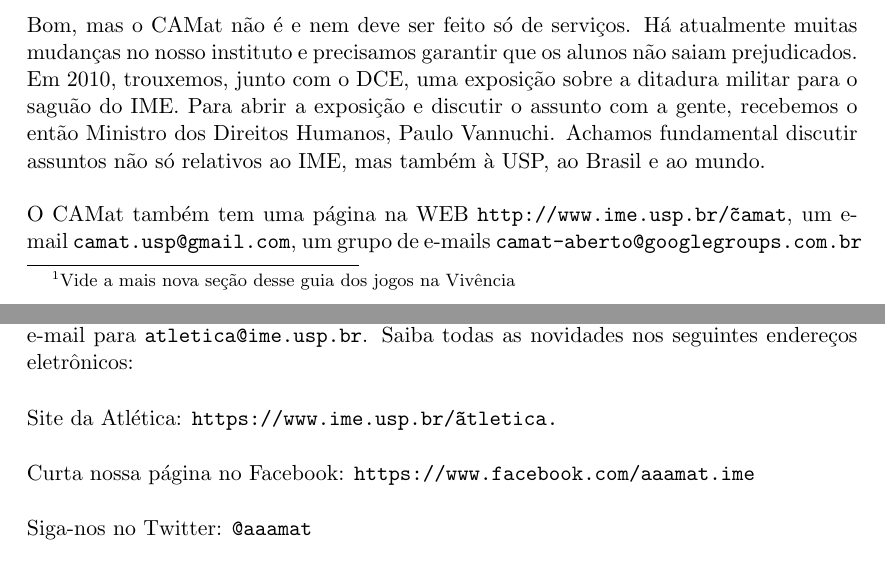
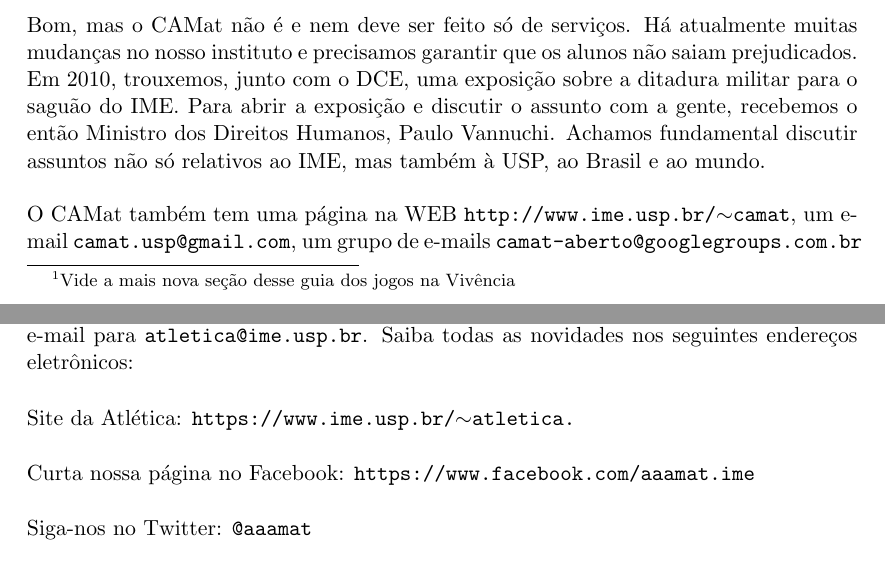
Before and after one commit to Kazuo256/guiadobixo, a LaTeX document (GuiaDoBixo.tex, which reads atletica.tex, camat.tex): two parts of pages 11 and 16 of 75, joined at a grey line, cut so that both start at the same text. Compiled offline with pdfLaTeX.

Commit message:
Correção dos sites, fb, etc.

```diff
--- a/atletica.tex
+++ b/atletica.tex
@@ -200,7 +200,7 @@
 telefone: 3091-6378 ou mande um e-mail para {\tt atletica@ime.usp.br}.
 Saiba todas as novidades nos seguintes endereços eletrônicos:
 
-Site da Atlética: {\tt https://www.ime.usp.br/\~atletica.}
+Site da Atlética: {\tt https://www.ime.usp.br/$\sim$atletica.}
 
 Curta nossa página no Facebook: {\tt https://www.facebook.com/aaamat.ime}
 
--- a/camat.tex
+++ b/camat.tex
@@ -55,7 +55,7 @@
 relativos ao IME, mas também à USP, ao Brasil e ao mundo.
 
 
-O CAMat também tem uma página na WEB {\tt http://www.ime.usp.br/\~camat}, um
+O CAMat também tem uma página na WEB {\tt http://www.ime.usp.br/$\sim$camat}, um
 e-mail {\tt camat.usp@gmail.com}, um grupo de e-mails {\tt camat-aberto@googlegroups.com.br} (faça parte!), Facebook {\tt https://www.facebook.com/CAMatUSP} e Twitter {\tt @camat\_usp}.
 e um telefone: 3091-6293 para você entrar em contato sempre
 que precisar (quando roubarem seu lanche, puxarem seu cabelo ou te chamarem de
```
Also changed, not shown: ime_jr.tex (+1 -1 lines).
